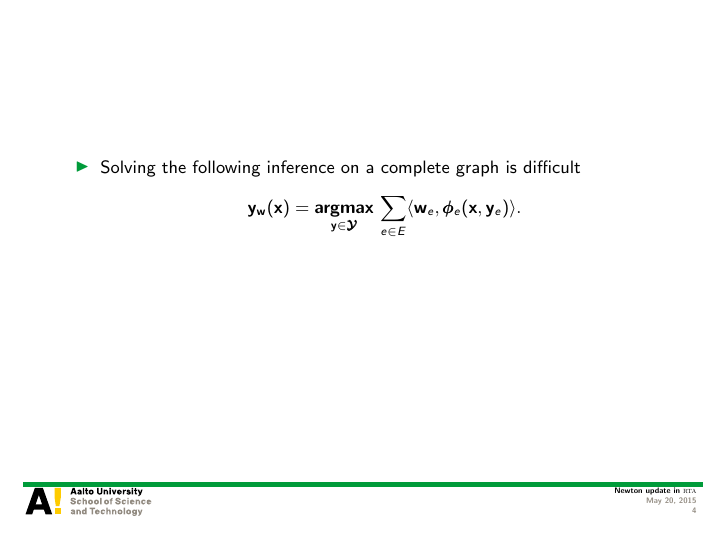
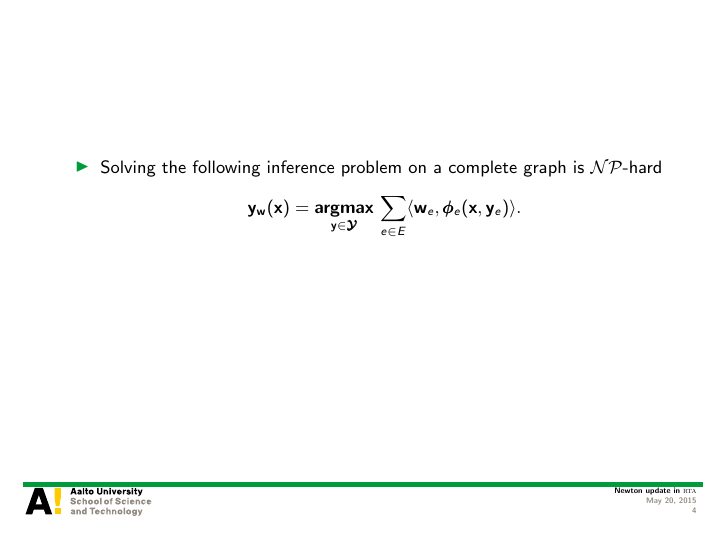
Before and after one commit to hongyusu/Posters_and_Presentations, LaTeX slides (Presentations/group_meeting_20150522/example.tex): page 4 of 21. Compiled offline with pdfLaTeX.

Commit message:
automatic commit

```diff
--- a/Presentations/group_meeting_20150522/example.tex
+++ b/Presentations/group_meeting_20150522/example.tex
@@ -99,7 +99,7 @@ Aalto University
 
 \begin{frame}{}
 	\begin{itemize}
-		\item Solving the following inference on a complete graph is difficult
+		\item Solving the following inference problem on a complete graph is \nphard
 		\begin{align*}
 			\vy_{\vw}(\vx) = \underset{\vy\in\vYcal}{\argmax}\,\sum_{e\in E}\ip{\vw_e}{\phib_e(\vx,\vy_e)}.
 		\end{align*}
```
Also changed, not shown: Presentations/group_meeting_20150522/example.pdf.
